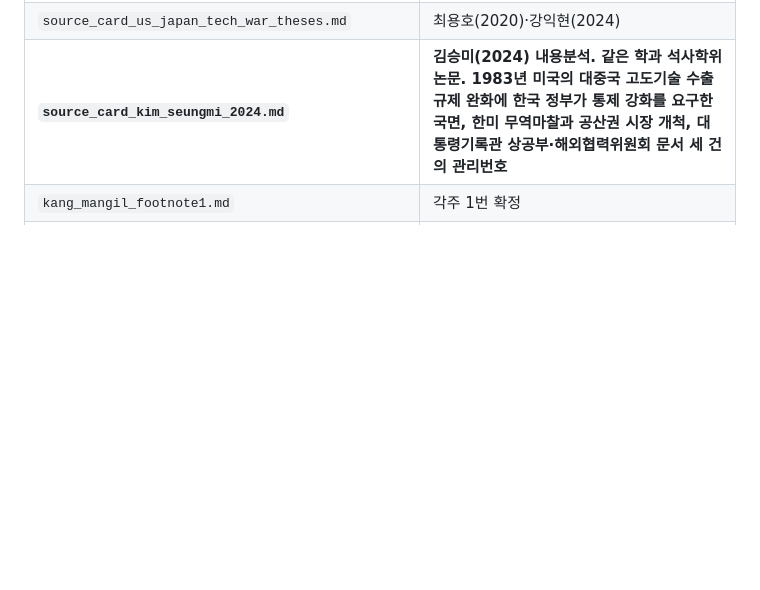
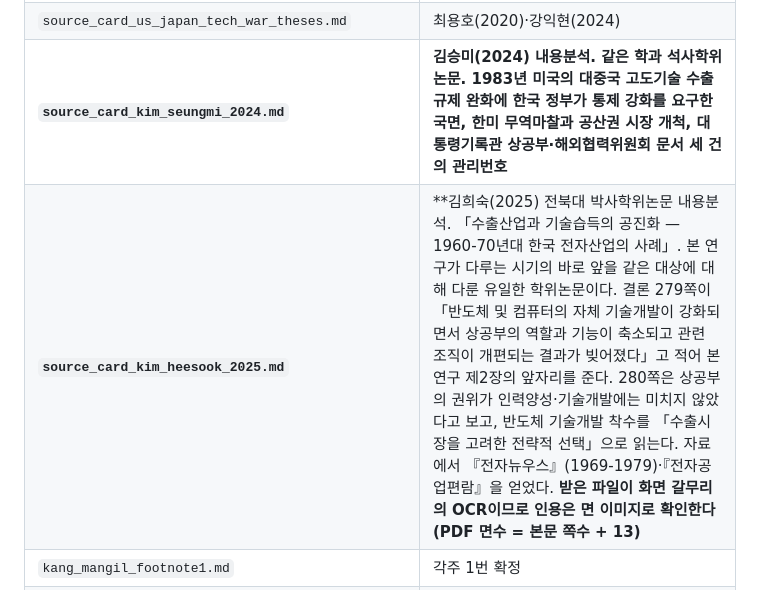
Before and after one commit to dms8588478-droid/thesis-1980s-korea-electronics, a Markdown page: research/00_index.md, the part around the change. Drawn GitHub-style; blank space fills up the shorter version.

```diff
--- a/research/00_index.md
+++ b/research/00_index.md
@@ -170,6 +170,7 @@
 | `source_card_song_seongsu_plans.md` | 송성수 계획 내용분석 두 편 |
 | `source_card_us_japan_tech_war_theses.md` | 최용호(2020)·강익현(2024) |
 | **`source_card_kim_seungmi_2024.md`** | **김승미(2024) 내용분석. 같은 학과 석사학위논문. 1983년 미국의 대중국 고도기술 수출규제 완화에 한국 정부가 통제 강화를 요구한 국면, 한미 무역마찰과 공산권 시장 개척, 대통령기록관 상공부·해외협력위원회 문서 세 건의 관리번호** |
+| **`source_card_kim_heesook_2025.md`** | **김희숙(2025) 전북대 박사학위논문 내용분석. 「수출산업과 기술습득의 공진화 — 1960-70년대 한국 전자산업의 사례」. 본 연구가 다루는 시기의 바로 앞을 같은 대상에 대해 다룬 유일한 학위논문이다. 결론 279쪽이 「반도체 및 컴퓨터의 자체 기술개발이 강화되면서 상공부의 역할과 기능이 축소되고 관련 조직이 개편되는 결과가 빚어졌다」고 적어 본 연구 제2장의 앞자리를 준다. 280쪽은 상공부의 권위가 인력양성·기술개발에는 미치지 않았다고 보고, 반도체 기술개발 착수를 「수출시장을 고려한 전략적 선택」으로 읽는다. 자료에서 『전자뉴우스』(1969-1979)·『전자공업편람』을 얻었다. **받은 파일이 화면 갈무리의 OCR이므로 인용은 면 이미지로 확인한다(PDF 면수 = 본문 쪽수 + 13)** | **09-27** | **[확인]** |
 | `kang_mangil_footnote1.md` | 각주 1번 확정 |
 | **`source_card_kang_mangil_2018_modern_history.md`** | **강만길, 『저작집 09 — 고쳐 쓴 한국현대사』(2018) 책면 420~429면. 1980년대 경제사의 통설. 본고의 심화·보강·원인 규명 셋을 규정한다. 표 넷 전사(출전은 한국사회연구소 『한국경제론』). 앞뒤 절과 출전은 유보** | **08-17** | **[확인]** |
 | **`source_card_yoo_sangwoon_2019_dissertation.md`** | **【최상급】 유상운, 서울대 박사학위논문(2019). 제2장 전부가 이 사업이다. 본고와 대상이 겹치는 유일한 선행연구. 연차별 연구보고서 원문을 면수까지 인용한다** | **08-17** | **[확인]** |
```
Also changed, not shown: docs/09_materials_ledger.md (+1 -1 lines), research/source_card_kim_heesook_2025.md (added, +146 -0 lines).
